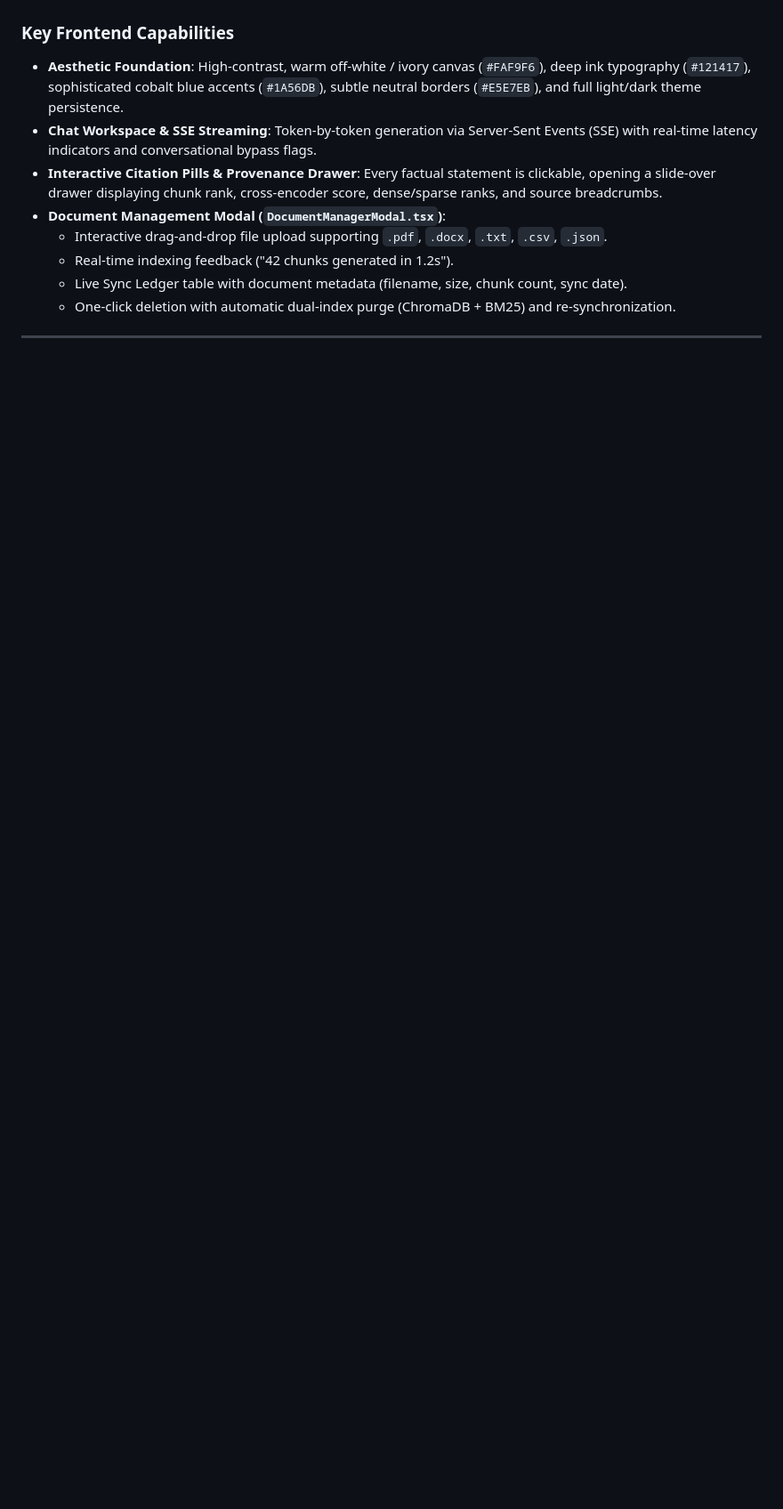
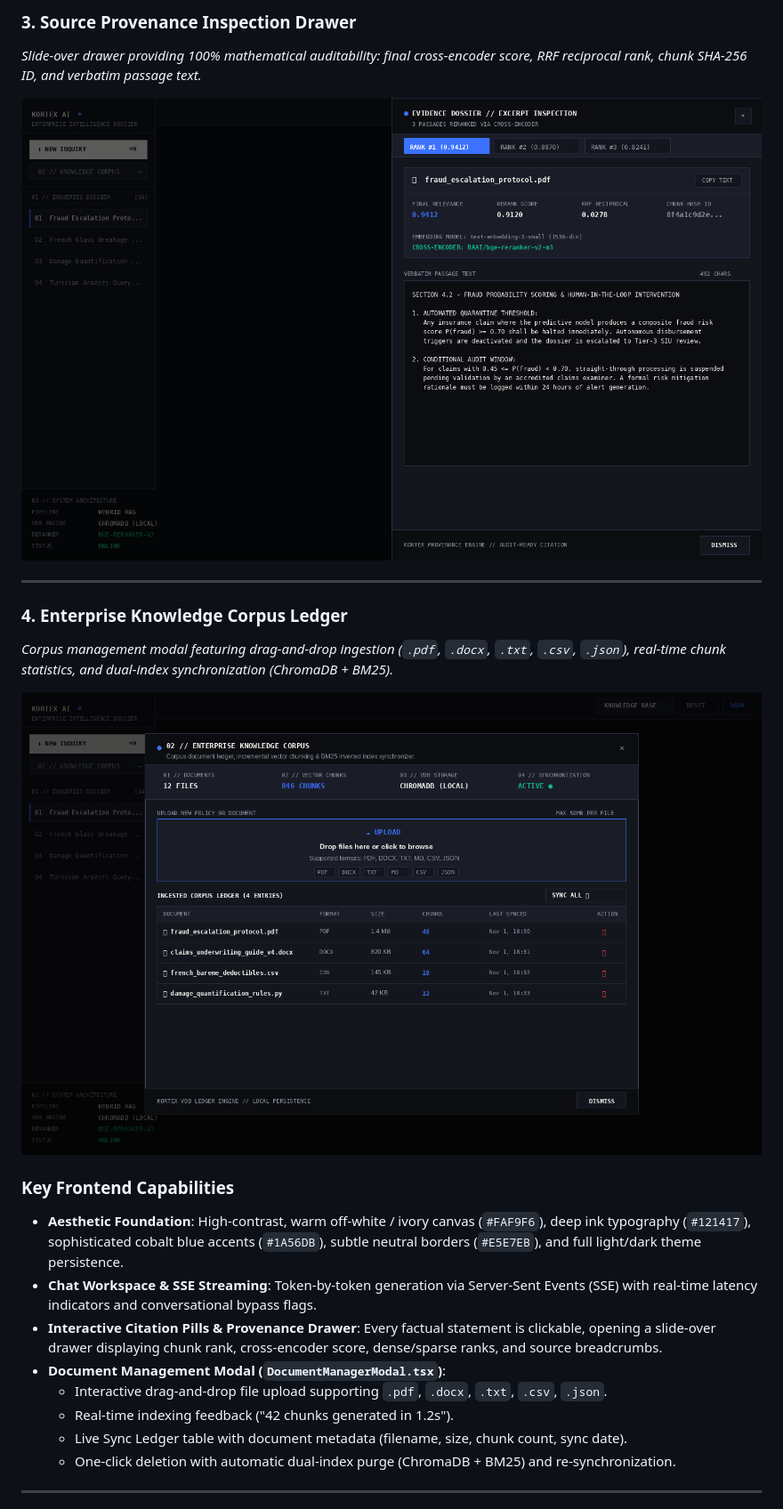
Before and after one commit to Nourhenebenothmen22/RAG_LangChain_Chatbot, a Markdown page: README.md, the part around one of its changes. Shown at 89% size. Rendered like a GitHub page; pictures changed too: docs/assets/kortex_knowledge_corpus_modal.png (added), docs/assets/kortex_source_drawer.png (added); blank space fills up the shorter version.

```diff
--- a/README.md
+++ b/README.md
@@ -108,3 +121,14 @@ The Next.js 14 frontend is crafted according to **Swiss Editorial + Premium Ente
+### 3. Source Provenance Inspection Drawer
+*Slide-over drawer providing 100% mathematical auditability: final cross-encoder score, RRF reciprocal rank, chunk SHA-256 ID, and verbatim passage text.*
+
+![Kortex AI Source Inspection Drawer](docs/assets/kortex_source_drawer.png)
+
+---
+
+### 4. Enterprise Knowledge Corpus Ledger
+*Corpus management modal featuring drag-and-drop ingestion (`.pdf`, `.docx`, `.txt`, `.csv`, `.json`), real-time chunk statistics, and dual-index synchronization (ChromaDB + BM25).*
+
+![Kortex AI Knowledge Corpus Ledger](docs/assets/kortex_knowledge_corpus_modal.png)
 
 ### Key Frontend Capabilities
 - **Aesthetic Foundation**: High-contrast, warm off-white / ivory canvas (`#FAF9F6`), deep ink typography (`#121417`), sophisticated cobalt blue accents (`#1A56DB`), subtle neutral borders (`#E5E7EB`), and full light/dark theme persistence.
```
Also changed, not shown: other parts of README.md (+16 -3 lines), docs/assets/kortex_chat_workspace_dark.png (added), docs/assets/kortex_rag_synthesis_evidence.png (added), 1 other file.
